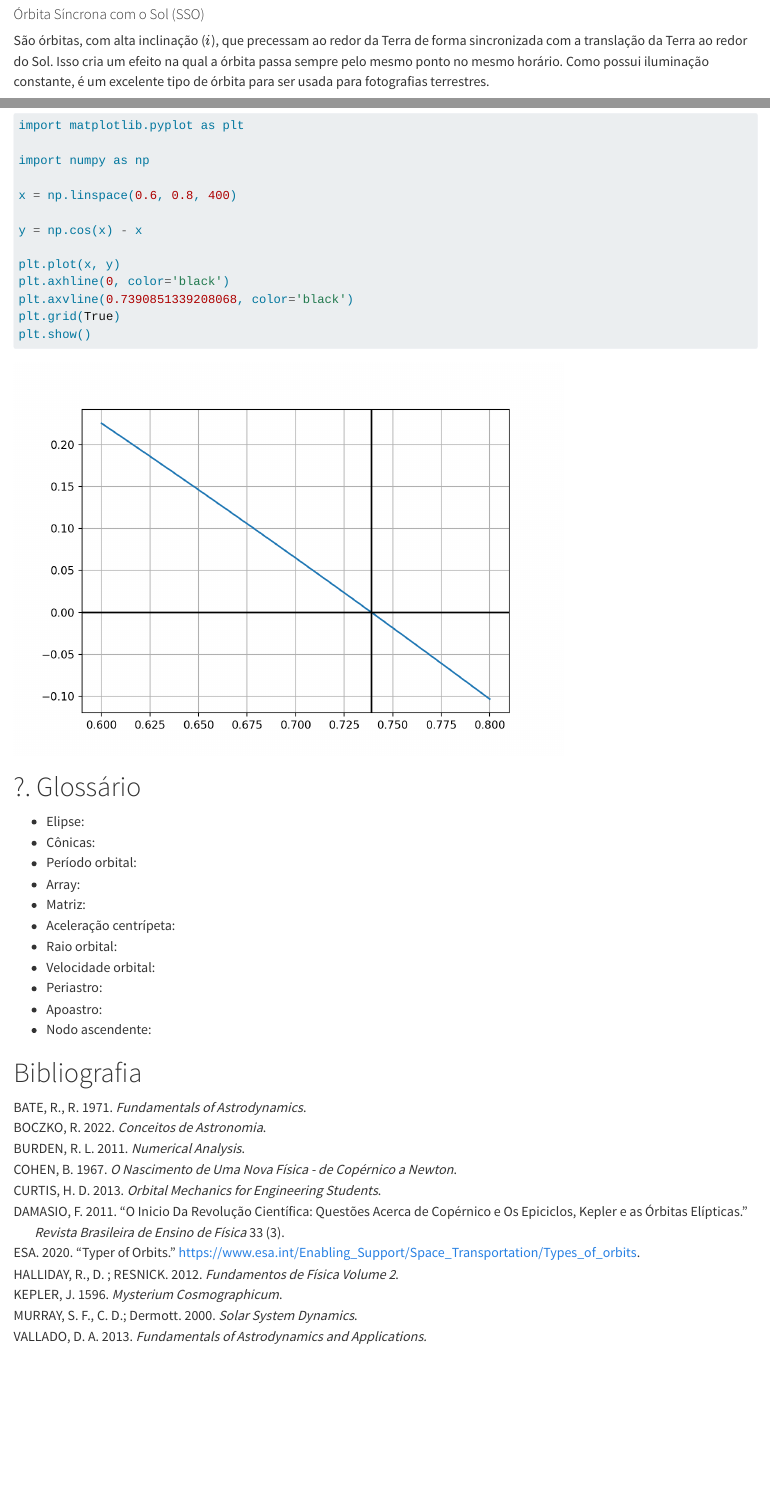
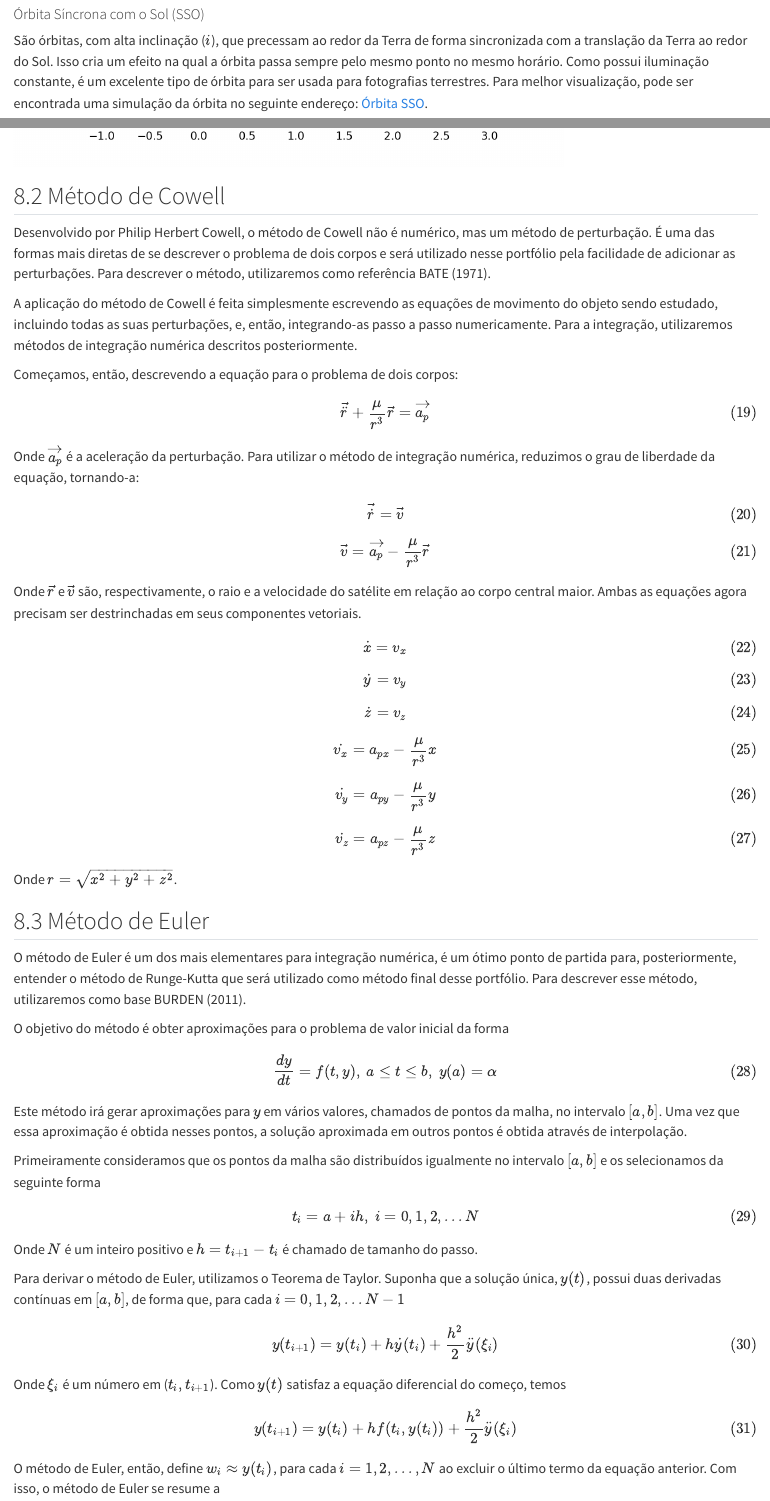
Before and after one commit to lucascaprio01/Arquivo_Quarto, a Quarto document (Portfolio_WEB.qmd): the page in a window 1100 px wide, from 16880 px down, and a second part further down, joined at a grey line. Rendered offline with R 4.5, knitr and Pandoc in place of Quarto, with nearby package versions.

Commit message:
Cowell e Euler

````diff
--- a/Portfolio_WEB.qmd
+++ b/Portfolio_WEB.qmd
@@ -296,7 +296,8 @@
 
 
 #### Órbita Síncrona com o Sol (SSO)
-São órbitas, com alta inclinação ($i$), que precessam ao redor da Terra de forma sincronizada com a translação da Terra ao redor do Sol. Isso cria um efeito na qual a órbita passa sempre pelo mesmo ponto no mesmo horário. Como possui iluminação constante, é um excelente tipo de órbita para ser usada para fotografias terrestres.
+São órbitas, com alta inclinação ($i$), que precessam ao redor da Terra de forma sincronizada com a translação da Terra ao redor do Sol. Isso cria um efeito na qual a órbita passa sempre pelo mesmo ponto no mesmo horário. Como possui iluminação constante, é um excelente tipo de órbita para ser usada para fotografias terrestres. Para melhor visualização, pode ser encontrada uma simulação da órbita no seguinte endereço:
+[Órbita SSO](https://www.youtube.com/watch?v=ylvgxNF3C0c).
 
 ![Esquema exemplo da Órbita SSO.](Imagens/SSO.png){width="70%" #fig-SSO}
 
@@ -465,7 +466,7 @@
 
 import numpy as np
 
-x = np.linspace(0.6, 0.8, 400)
+x = np.linspace(-1, 3, 400)
 
 y = np.cos(x) - x
 
@@ -475,3 +476,88 @@
 plt.grid(True)
 plt.show()
 ```
+
+## 8.2 Método de Cowell
+Desenvolvido por Philip Herbert Cowell, o método de Cowell não é numérico, mas um método de perturbação. É uma das formas mais diretas de se descrever o problema de dois corpos e será utilizado nesse portfólio pela facilidade de adicionar as perturbações. Para descrever o método, utilizaremos como referência @bate1971.
+
+A aplicação do método de Cowell é feita simplesmente escrevendo as equações de movimento do objeto sendo estudado, incluindo todas as suas perturbações, e, então, integrando-as passo a passo numericamente. Para a integração, utilizaremos métodos de integração numérica descritos posteriormente.
+
+Começamos, então, descrevendo a equação para o problema de dois corpos:
+
+$$
+\vec{\ddot r} + \frac{\mu}{r^3} \vec{r} = \vec{a_{p}}
+$$ {#eq-cowell}
+
+Onde $\vec{a_{p}}$ é a aceleração da perturbação. Para utilizar o método de integração numérica, reduzimos o grau de liberdade da equação, tornando-a:
+
+$$
+\vec{\dot r} = \vec{v}
+$$ {#eq-1lib}
+
+$$
+\vec{v} = \vec{a_{p}} - \frac{\mu}{r^3} \vec{r}
+$$ {#eq-2lib}
+
+Onde $\vec{r}$ e $\vec{v}$ são, respectivamente, o raio e a velocidade do satélite em relação ao corpo central maior. Ambas as equações agora precisam ser destrinchadas em seus componentes vetoriais.
+
+$$
+\dot{x} = v_{x}
+$$ {#eq-x}
+
+$$
+\dot{y} = v_{y}
+$$ {#eq-y}
+
+$$
+\dot{z} = v_{z}
+$$ {#eq-z}
+
+$$
+\dot{v_{x}} = a_{p x} - \frac{\mu}{r^3} x
+$$ {#eq-vx}
+
+$$
+\dot{v_{y}} = a_{p y} - \frac{\mu}{r^3} y
+$$ {#eq-vy}
+
+$$
+\dot{v_{z}} = a_{p z} - \frac{\mu}{r^3} z
+$$ {#eq-vz}
+
+Onde $r = \sqrt{x^2 +y^2 +z^2}$.
+
+## 8.3 Método de Euler
+O método de Euler é um dos mais elementares para integração numérica, é um ótimo ponto de partida para, posteriormente, entender o método de Runge-Kutta que será utilizado como método final desse portfólio. Para descrever esse método, utilizaremos como base @burden2011.
+
+O objetivo do método é obter aproximações para o problema de valor inicial da forma
+
+$$
+\frac{d y}{d t} = f(t,y), \space a \leq t \leq b, \space y(a)=\alpha
+$$ {#eq-forma_euler}
+
+Este método irá gerar aproximações para $y$ em vários valores, chamados de pontos da malha, no intervalo $[a,b]$. Uma vez que essa aproximação é obtida nesses pontos, a solução aproximada em outros pontos é obtida através de interpolação.
+
+Primeiramente consideramos que os pontos da malha são distribuídos igualmente no intervalo $[a,b]$ e os selecionamos da seguinte forma
+
+$$
+t_{i} = a + i h, \space i = 0,1,2,...N
+$$ {#eq-pontosmalha}
+
+Onde $N$ é um inteiro positivo e $h = t_{i+1} - t_{i}$ é chamado de tamanho do passo.
+
+Para derivar o método de Euler, utilizamos o Teorema de Taylor. Suponha que a solução única, $y(t)$, possui duas derivadas contínuas em $[a,b]$, de forma que, para cada $i=0,1,2,... N-1$
+
+$$
+y(t_{i+1}) = y(t_{i}) + h \dot{y}(t_{i}) + \frac{h^2}{2} \ddot{y} (\xi_{i})
+$$ {#eq-taylor1}
+
+Onde $\xi_{i}$ é um número em ($t_{i}, t_{i+1}$). Como $y(t)$ satisfaz a equação diferencial do começo, temos
+
+$$
+y(t_{i+1}) = y(t_{i}) +h f(t_{i}, y(t_{i})) + \frac{h^2}{2} \ddot{y} (\xi_{i})
+$$ {#eq-taylor2}
+
+O método de Euler, então, define $w_{i} \approx y(t_{i})$, para cada $i = 1,2,...,N$ ao excluir o último termo da equação anterior. Com isso, o método de Euler se resume a
+
+$$
+w_{0} = \alpha
````
Also changed, not shown: Imagens/GEO.png, Imagens/Molniya.png, docs/search.json, Portfolio_WEB.qmd (9 more changed lines), 5 other files.
